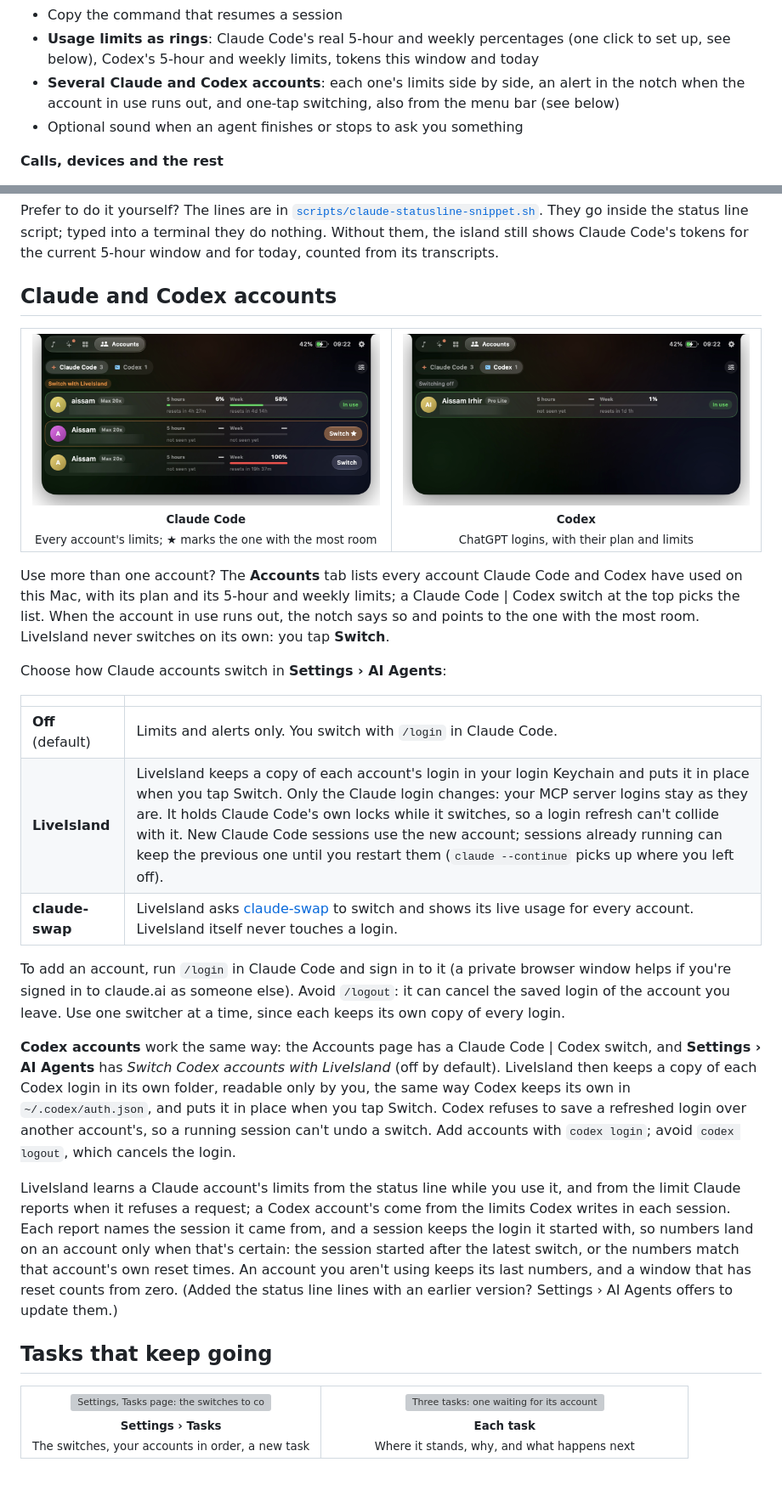
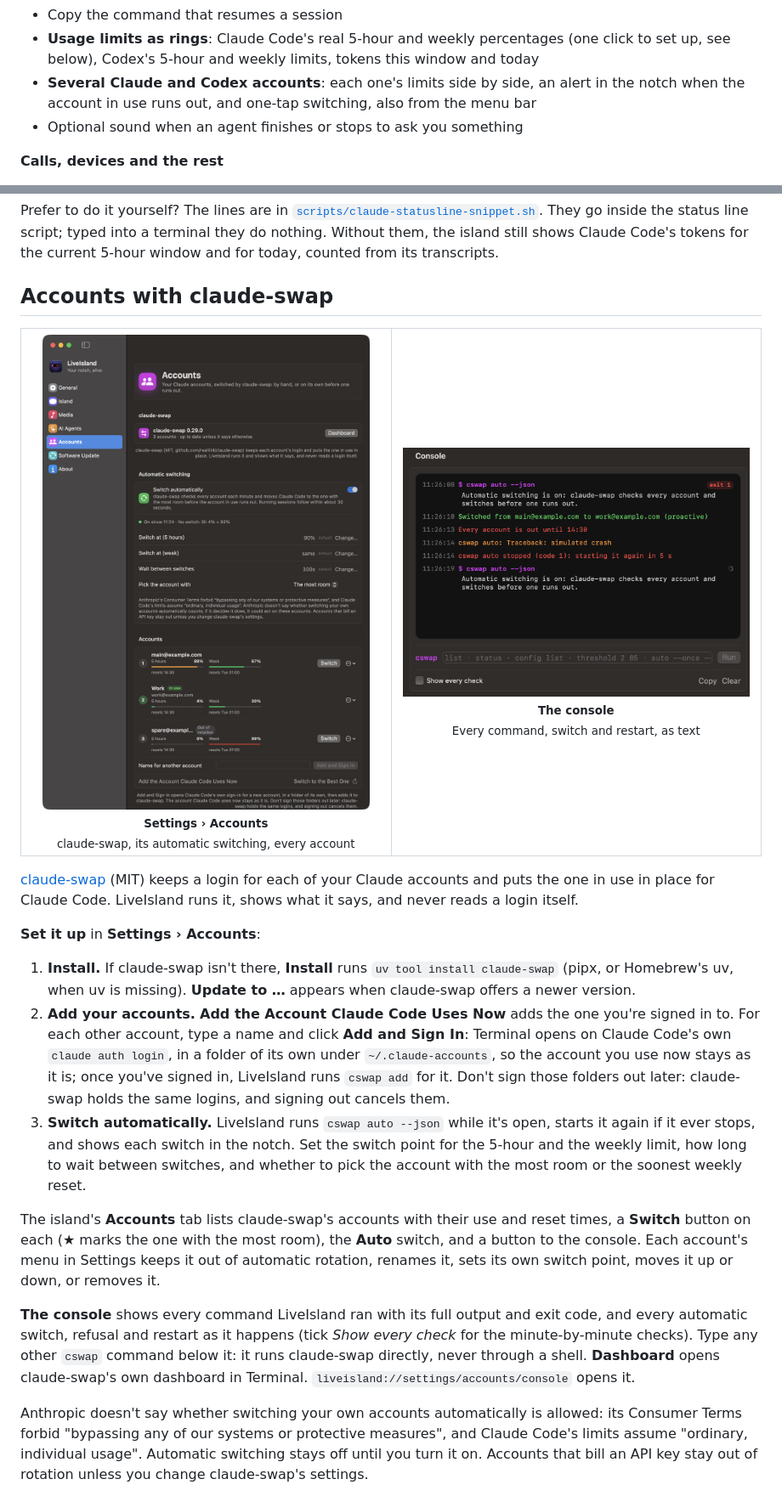
Before and after one commit to charonova/LiveIsland, a Markdown page: README.md, 2 parts joined by grey strips. Shown at 85% size. Rendered like a GitHub page; pictures changed too: demo/console.png (added), demo/island-accounts.png, demo/settings-accounts.png (added); grey boxes are pictures that could not be loaded.

```diff
--- a/README.md
+++ b/README.md
@@ -100,7 +101,7 @@ LiveIsland turns the notch into a Dynamic Island that keeps an eye on your work
 - **Jump to the session** in the app it runs in: VS Code, Cursor, Antigravity or Windsurf (the right window), Terminal or iTerm2 (the exact tab)
 - Copy the command that resumes a session
 - **Usage limits as rings**: Claude Code's real 5-hour and weekly percentages (one click to set up, see below), Codex's 5-hour and weekly limits, tokens this window and today
-- **Several Claude and Codex accounts**: each one's limits side by side, an alert in the notch when the account in use runs out, and one-tap switching, also from the menu bar (see below)
+- **Several Claude and Codex accounts**: each one's limits side by side, an alert in the notch when the account in use runs out, and one-tap switching, also from the menu bar
 - Optional sound when an agent finishes or stops to ask you something
 
 **Calls, devices and the rest**
@@ -125,49 +126,32 @@ Claude Code shares its 5-hour and weekly percentages only with its status line.
 
 Prefer to do it yourself? The lines are in [`scripts/claude-statusline-snippet.sh`](scripts/claude-statusline-snippet.sh). They go inside the status line script; typed into a terminal they do nothing. Without them, the island still shows Claude Code's tokens for the current 5-hour window and for today, counted from its transcripts.
 
-## Claude and Codex accounts
+## Accounts with claude-swap
 
 <table>
   <tr>
     <td align="center" width="50%">
-      <img src="demo/island-accounts.png" alt="Accounts tab on Claude Code: three accounts with their plan, 5-hour and weekly bars, reset times, and Switch buttons; the one with the most room is starred"><br>
-      <sub><b>Claude Code</b><br>Every account's limits; ★ marks the one with the most room</sub>
+      <img src="demo/settings-accounts.png" alt="Settings, Accounts page: claude-swap 0.29.0, automatic switching on with its switch points and strategy, and three accounts with their use, Switch buttons and menus"><br>
+      <sub><b>Settings › Accounts</b><br>claude-swap, its automatic switching, every account</sub>
     </td>
     <td align="center" width="50%">
-      <img src="demo/island-accounts-codex.png" alt="Accounts tab on Codex: the ChatGPT account in use, its Pro Lite plan and its weekly limit"><br>
-      <sub><b>Codex</b><br>ChatGPT logins, with their plan and limits</sub>
+      <img src="demo/console.png" alt="The console: cswap auto starting, a switch from main to work, every account out until 14:30, a crash and LiveIsland starting it again"><br>
+      <sub><b>The console</b><br>Every command, switch and restart, as text</sub>
     </td>
   </tr>
 </table>
 
-Use more than one account? The **Accounts** tab lists every account Claude Code and Codex have used on this Mac, with its plan and its 5-hour and weekly limits; a Claude Code | Codex switch at the top picks the list. When the account in use runs out, the notch says so and points to the one with the most room. LiveIsland never switches on its own: you tap **Switch**.
+[claude-swap](https://github.com/realiti4/claude-swap) (MIT) keeps a login for each of your Claude accounts and puts the one in use in place for Claude Code. LiveIsland runs it, shows what it says, and never reads a login itself.
 
-Choose how Claude accounts switch in **Settings › AI Agents**:
+**Set it up** in **Settings › Accounts**:
 
-| | |
-|---|---|
-| **Off** (default) | Limits and alerts only. You switch with `/login` in Claude Code. |
-| **LiveIsland** | LiveIsland keeps a copy of each account's login in your login Keychain and puts it in place when you tap Switch. Only the Claude login changes: your MCP server logins stay as they are. It holds Claude Code's own locks while it switches, so a login refresh can't collide with it. New Claude Code sessions use the new account; sessions already running can keep the previous one until you restart them (`claude --continue` picks up where you left off). |
-| **claude-swap** | LiveIsland asks [claude-swap](https://github.com/realiti4/claude-swap) to switch and shows its live usage for every account. LiveIsland itself never touches a login. |
+1. **Install.** If claude-swap isn't there, **Install** runs `uv tool install claude-swap` (pipx, or Homebrew's uv, when uv is missing). **Update to …** appears when claude-swap offers a newer version.
+2. **Add your accounts.** **Add the Account Claude Code Uses Now** adds the one you're signed in to. For each other account, type a name and click **Add and Sign In**: Terminal opens on Claude Code's own `claude auth login`, in a folder of its own under `~/.claude-accounts`, so the account you use now stays as it is; once you've signed in, LiveIsland runs `cswap add` for it. Don't sign those folders out later: claude-swap holds the same logins, and signing out cancels them.
+3. **Switch automatically.** LiveIsland runs `cswap auto --json` while it's open, starts it again if it ever stops, and shows each switch in the notch. Set the switch point for the 5-hour and the weekly limit, how long to wait between switches, and whether to pick the account with the most room or the soonest weekly reset.
 
-To add an account, run `/login` in Claude Code and sign in to it (a private browser window helps if you're signed in to claude.ai as someone else). Avoid `/logout`: it can cancel the saved login of the account you leave. Use one switcher at a time, since each keeps its own copy of every login.
+The island's **Accounts** tab lists claude-swap's accounts with their use and reset times, a **Switch** button on each (★ marks the one with the most room), the **Auto** switch, and a button to the console. Each account's menu in Settings keeps it out of automatic rotation, renames it, sets its own switch point, moves it up or down, or removes it.
 
-**Codex accounts** work the same way: the Accounts page has a Claude Code | Codex switch, and **Settings › AI Agents** has *Switch Codex accounts with LiveIsland* (off by default). LiveIsland then keeps a copy of each Codex login in its own folder, readable only by you, the same way Codex keeps its own in `~/.codex/auth.json`, and puts it in place when you tap Switch. Codex refuses to save a refreshed login over another account's, so a running session can't undo a switch. Add accounts with `codex login`; avoid `codex logout`, which cancels the login.
+**The console** shows every command LiveIsland ran with its full output and exit code, and every automatic switch, refusal and restart as it happens (tick *Show every check* for the minute-by-minute checks). Type any other `cswap` command below it: it runs claude-swap directly, never through a shell. **Dashboard** opens claude-swap's own dashboard in Terminal. `liveisland://settings/accounts/console` opens it.
 
-LiveIsland learns a Claude account's limits from the status line while you use it, and from the limit Claude reports when it refuses a request; a Codex account's come from the limits Codex writes in each session. Each report names the session it came from, and a session keeps the login it started with, so numbers land on an account only when that's certain: the session started after the latest switch, or the numbers match that account's own reset times. An account you aren't using keeps its last numbers, and a window that has reset counts from zero. (Added the status line lines with an earlier version? Settings › AI Agents offers to update them.)
+Anthropic doesn't say whether switching your own accounts automatically is allowed: its Consumer Terms forbid "bypassing any of our systems or protective measures", and Claude Code's limits assume "ordinary, individual usage". Automatic switching stays off until you turn it on. Accounts that bill an API key stay out of rotation unless you change claude-swap's settings.
 
-## Tasks that keep going
-
-<table>
-  <tr>
-    <td align="center" width="45%">
-      <img src="demo/settings-tasks.png" alt="Settings, Tasks page: the switches to continue after a limit and to use other accounts, four accounts in order with their reset times, and the New task form"><br>
-      <sub><b>Settings › Tasks</b><br>The switches, your accounts in order, a new task</sub>
-    </td>
-    <td align="center" width="55%">
-      <img src="demo/tasks-list.png" alt="Three tasks: one waiting for its account's weekly limit to reset, one paused because a step needs approval, one done after moving to another account"><br>
-      <sub><b>Each task</b><br>Where it stands, why, and what happens next</sub>
-    </td>
-  </tr>
-</table>
-
```
Also changed, not shown: other parts of README.md (+26 -54 lines), AGENTS.md (+4 -6 lines).
